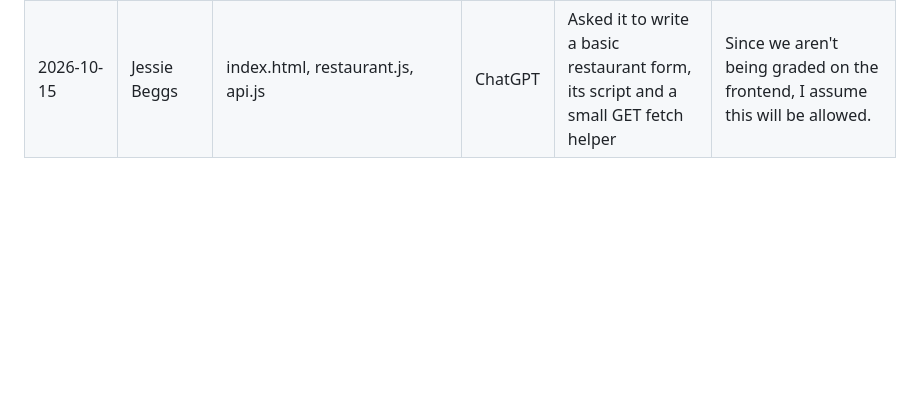
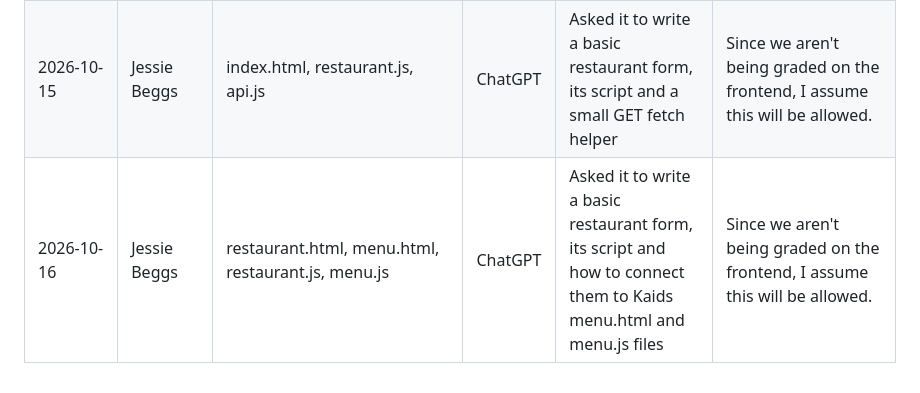
Before and after one commit to SamuellBueno/COSC310_Group1_UberAte, a Markdown page: docs/PROVENANCE.md, the part around the change. Rendered like a GitHub page; blank space fills up the shorter version.

```diff
--- a/docs/PROVENANCE.md
+++ b/docs/PROVENANCE.md
@@ -17,3 +17,4 @@ Remember: A logged entry is not a substitute for understanding the code.
 |2026-10-09|Denton Manders|manage.html, restaurant.js, api.js|Claude|Asked it to write a basic create-restaurant form page, its script and a small fetch helper|The frontend isn't graded so I used it to save time on a small page. I read and tested it against the running API|
 |2026-10-15|Denton Manders|manage.html, manage-restaurant.js, api.js|Claude|Asked it to write a basic edit restaurant form, its script and a small PATCH fetch helper|The frontend isn't graded so I used it to save time on a small page. I read and tested it against the running API|
 |2026-10-15|Jessie Beggs|index.html, restaurant.js, api.js|ChatGPT|Asked it to write a basic restaurant form, its script and a small GET fetch helper|Since we aren't being graded on the frontend, I assume this will be allowed.|
+|2026-10-16|Jessie Beggs|restaurant.html, menu.html, restaurant.js, menu.js|ChatGPT|Asked it to write a basic restaurant form, its script and how to connect them to Kaids menu.html and menu.js files|Since we aren't being graded on the frontend, I assume this will be allowed.|
```
